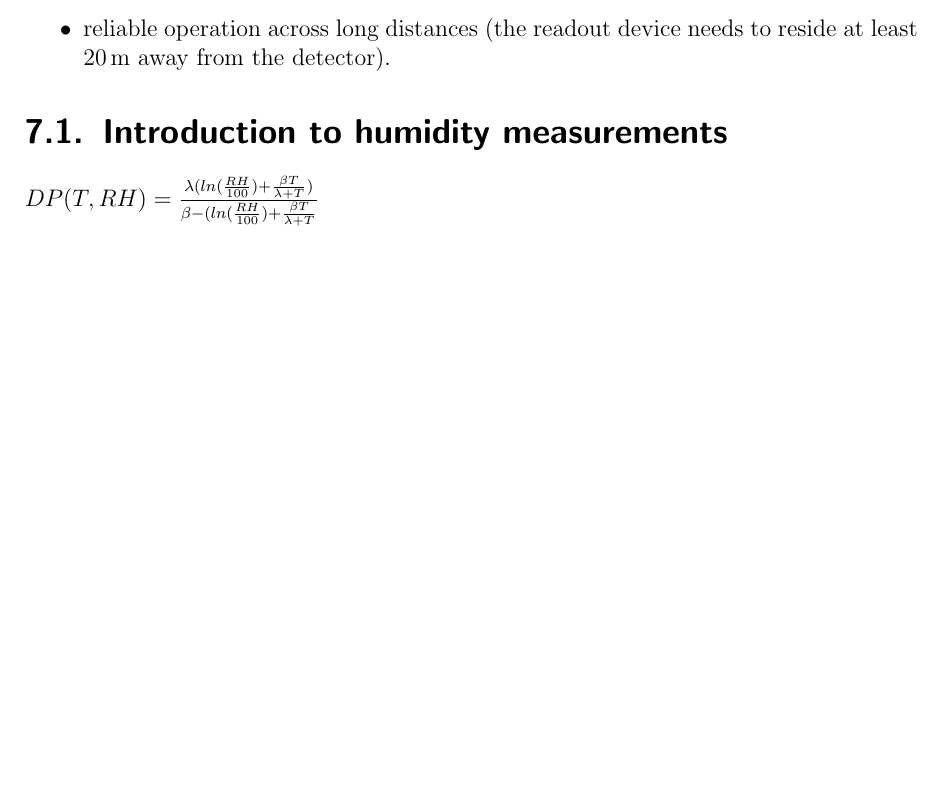
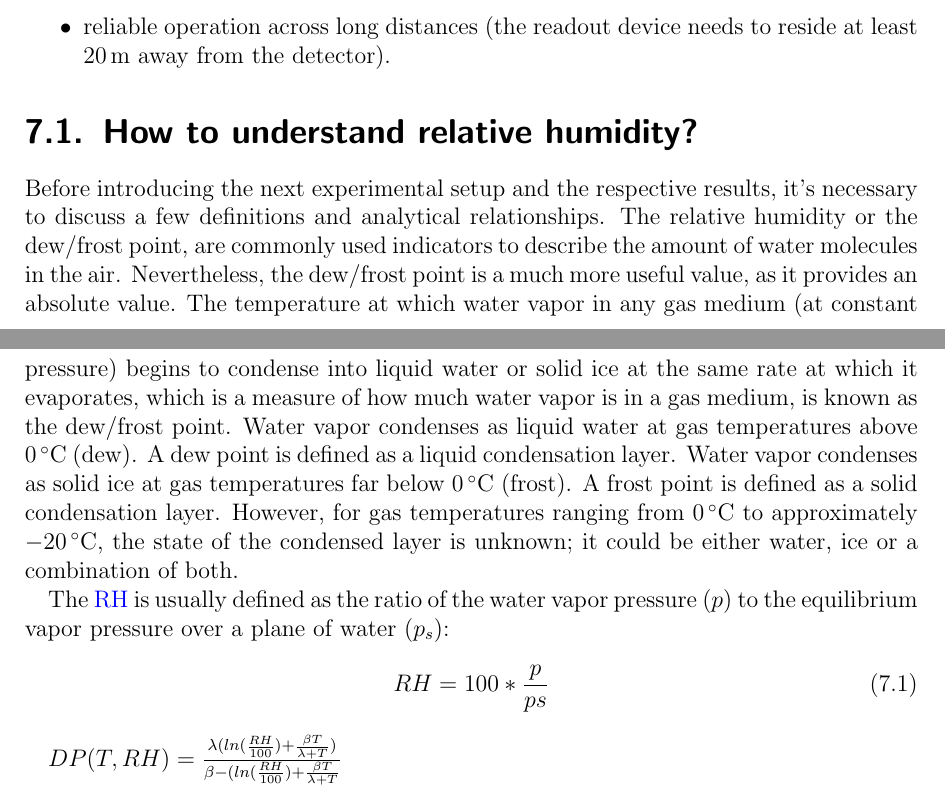
Before and after one commit to Mrcl3/phdthesis, a LaTeX thesis (PhDThesis.tex, which reads Chapter6/Overview.tex): part of page 91 of 130 before the commit and two parts of pages 91 and 92 of 131 after it, the two joined at a grey line, cut so that both start at the same text, the shorter picture padded with empty space. Compiled offline with pdfLaTeX.

Commit message:
Updates from Overleaf

```diff
--- a/Chapter6/Overview.tex
+++ b/Chapter6/Overview.tex
@@ -8,7 +8,13 @@ During the detector's lifetime (10 years), there will be only limited opportunit
     \item reliable operation across long distances (the readout device needs to reside at least \SI{20}{\metre} away from the detector).
 \end{itemize}
 
-\section{Introduction to humidity measurements}
+\section{How to understand relative humidity?}
+Before introducing the next experimental setup and the respective results, it's necessary to discuss a few definitions and analytical relationships. The relative humidity or the dew/frost point, are commonly used indicators to describe the amount of water molecules in the air. Nevertheless, the dew/frost point is a much more useful value, as it provides an absolute value. The temperature at which water vapor in any gas medium (at constant pressure) begins to condense into liquid water or solid ice at the same rate at which it evaporates, which is a measure of how much water vapor is in a gas medium, is known as the dew/frost point. Water vapor condenses as liquid water at gas temperatures above \SI{0}{\celsius} (dew). A dew point is defined as a liquid condensation layer. Water vapor condenses as solid ice at gas temperatures far below \SI{0}{\celsius} (frost). A frost point is defined as a solid condensation layer. However, for gas temperatures ranging from \SI{0}{\celsius} to approximately \SI{-20}{\celsius}, the state of the condensed layer is unknown; it could be either water, ice or a combination of both.
+
+The \gls{RH} is usually defined as the ratio of the water vapor pressure ($p$) to the equilibrium vapor pressure over a plane of water ($p_{s}$):
+\begin{equation}
+    RH = 100*\frac{p}{p{s}}
+\end{equation}
 
 
 $DP(T, RH) = \frac{\lambda(ln(\frac{RH}{100})+\frac{\beta T}{\lambda + T})}{\beta - (ln(\frac{RH}{100})+\frac{\beta T}{\lambda + T}}$
--- a/PhDThesis.tex
+++ b/PhDThesis.tex
@@ -58,7 +58,7 @@
 \usepackage{float}
 \usepackage{csquotes}
 \usepackage{color}
-\usepackage[subentrycounter]{glossaries}
+\usepackage[subentrycounter,toc]{glossaries}
 \setglossarystyle{altlisthypergroup}
 \makeglossaries
 \loadglsentries{glo.tex}
```
Also changed, not shown: Chapter6/FOS.tex (line endings or trailing spaces), PhDThesis.tex (2 more changed lines).
